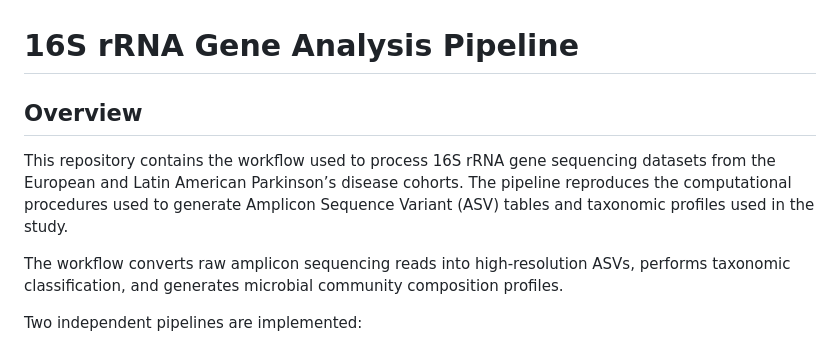
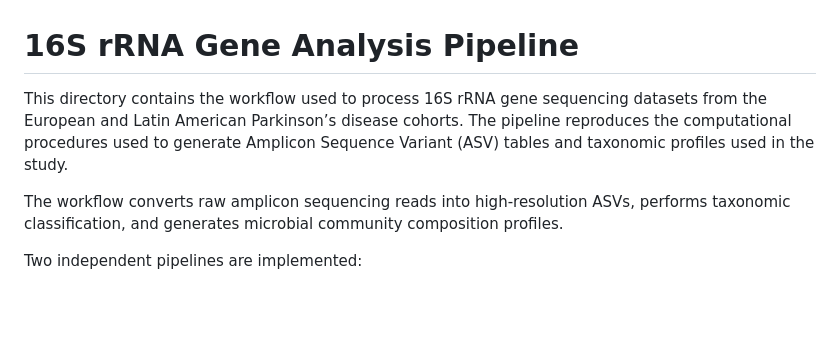
Before and after one commit to linafperez/pd-multiomic-reproducible-workflow, a Markdown page: 16S_Metagenomics/README.md, the part around the change. GitHub-like rendering; blank space fills up the shorter version.

```diff
--- a/16S_Metagenomics/README.md
+++ b/16S_Metagenomics/README.md
@@ -1,8 +1,6 @@
 # 16S rRNA Gene Analysis Pipeline
 
-## Overview
-
-This repository contains the workflow used to process 16S rRNA gene sequencing datasets from the European and Latin American Parkinson’s disease cohorts. The pipeline reproduces the computational procedures used to generate Amplicon Sequence Variant (ASV) tables and taxonomic profiles used in the study.
+This directory contains the workflow used to process 16S rRNA gene sequencing datasets from the European and Latin American Parkinson’s disease cohorts. The pipeline reproduces the computational procedures used to generate Amplicon Sequence Variant (ASV) tables and taxonomic profiles used in the study.
 
 The workflow converts raw amplicon sequencing reads into high-resolution ASVs, performs taxonomic classification, and generates microbial community composition profiles.
 
```
